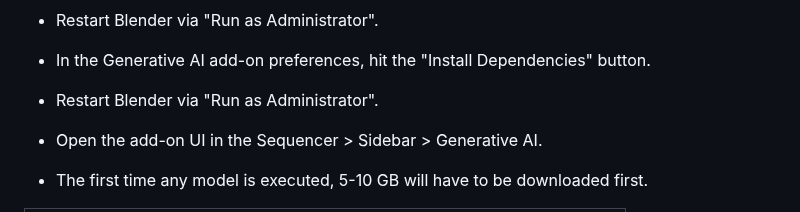
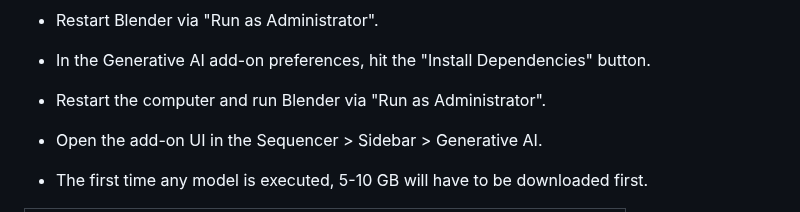
Before and after one commit to tin2tin/Pallaidium, a Markdown page: README.md, the part around the change. GitHub-like rendering.

```diff
--- a/README.md
+++ b/README.md
@@ -53,7 +53,7 @@ For Mac and Linux, we'll have to rely on contributor support. So, post your issu
 
 * In the Generative AI add-on preferences, hit the "Install Dependencies" button.
 
-* Restart Blender via "Run as Administrator".
+* Restart the computer and run Blender via "Run as Administrator".
 
 * Open the add-on UI in the Sequencer > Sidebar > Generative AI.
 
```
